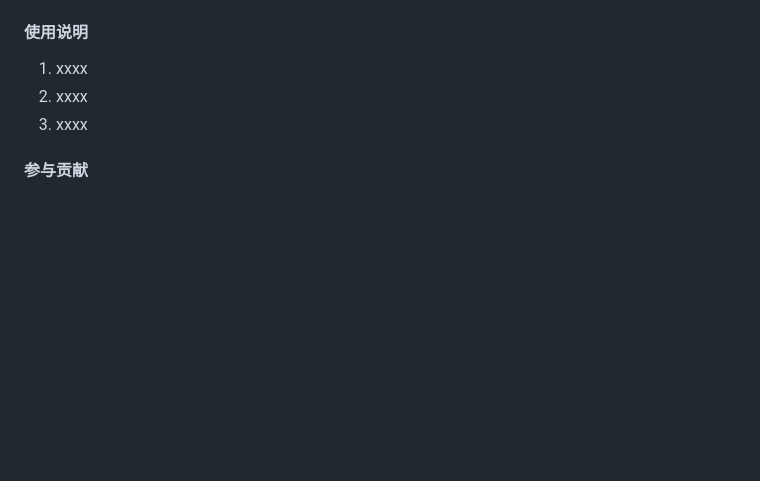
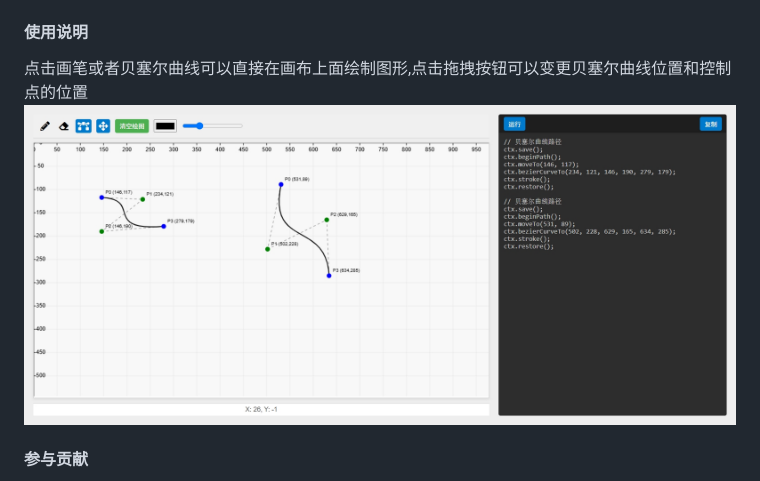
Before and after one commit to mailyxf/canvas_help, a Markdown page: README.md, the part around the change. Rendered like a GitHub page; pictures changed too: doc/images/main.png (added); blank space fills up the shorter version.

Commit message:
增加说明

```diff
--- a/README.md
+++ b/README.md
@@ -16,9 +16,8 @@ canvas学习助手
 
 #### 使用说明
 
-1.  xxxx
-2.  xxxx
-3.  xxxx
+点击画笔或者贝塞尔曲线可以直接在画布上面绘制图形,点击拖拽按钮可以变更贝塞尔曲线位置和控制点的位置
+![主页](./doc/images/main.png)
 
 #### 参与贡献
 
```
